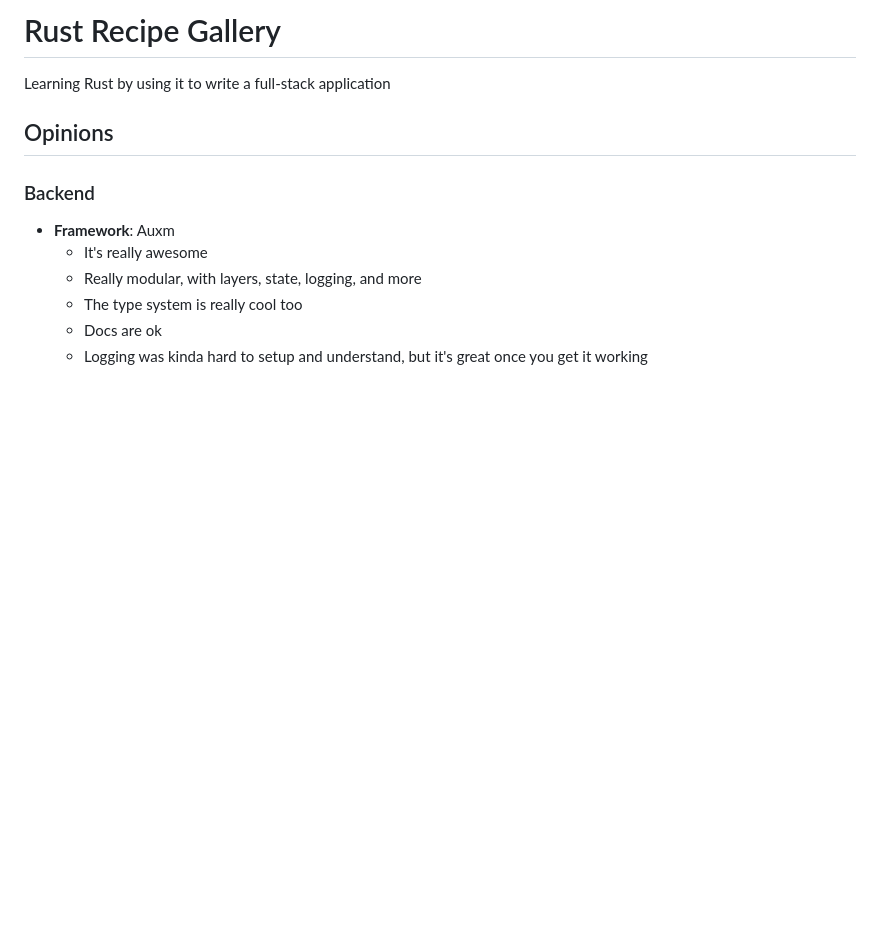
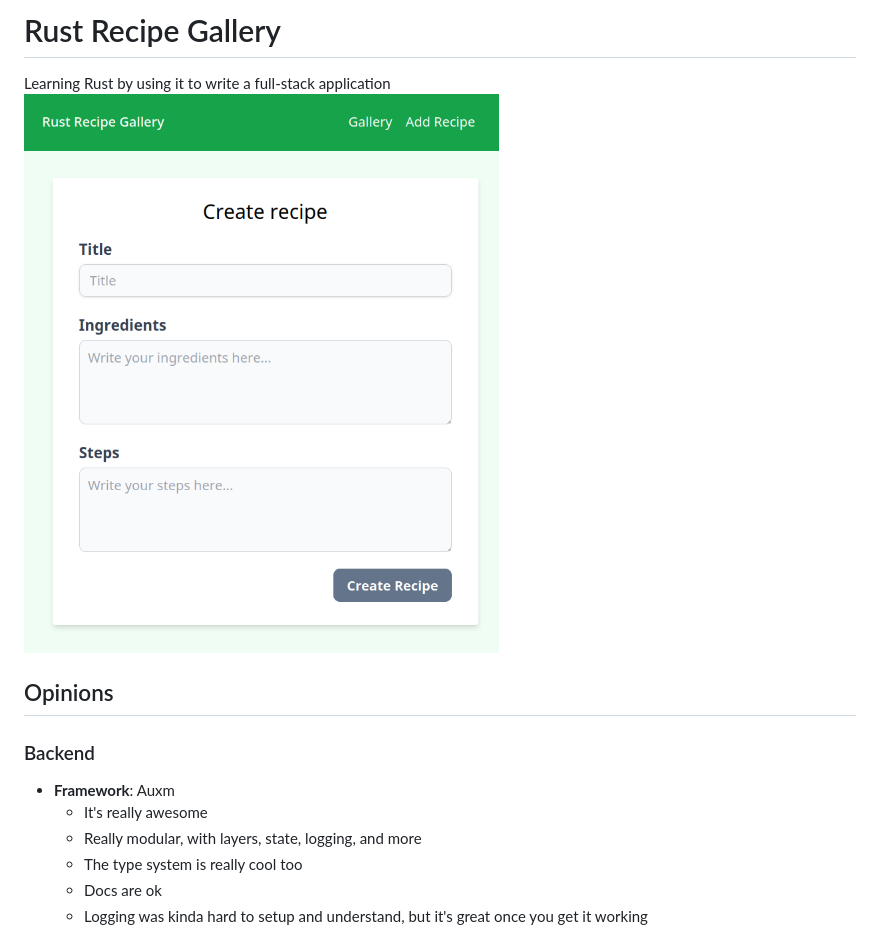
Before and after one commit to Epicsteve2/rust-recipe-gallery, a Markdown page: README.md, the part around the change. Drawn GitHub-style; pictures changed too: screenshot.png (added); blank space fills up the shorter version.

Commit message:
add screenshot

```diff
--- a/README.md
+++ b/README.md
@@ -1,5 +1,6 @@
 # Rust Recipe Gallery
 Learning Rust by using it to write a full-stack application
+![](screenshot.png)
 
 ## Opinions
 ### Backend
```
